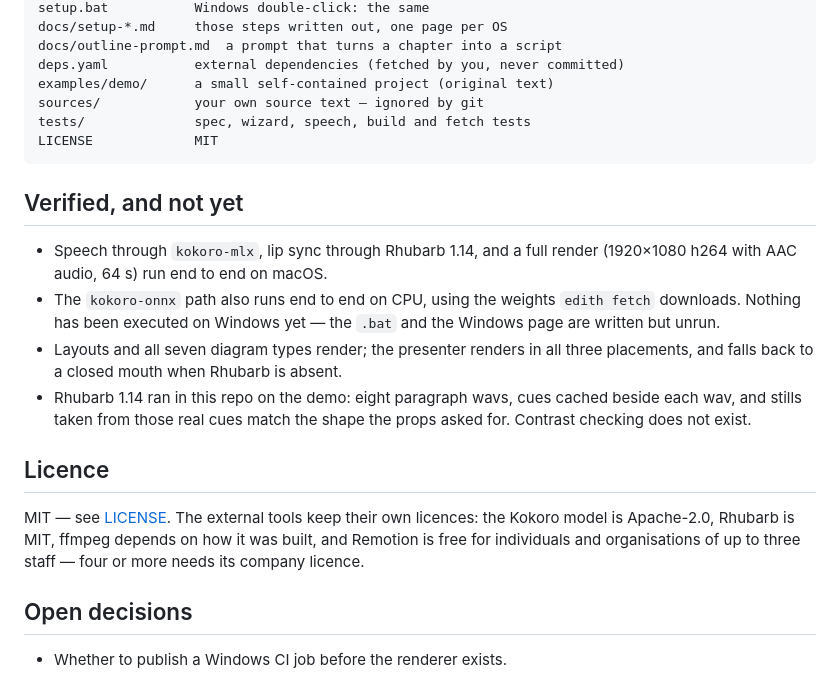
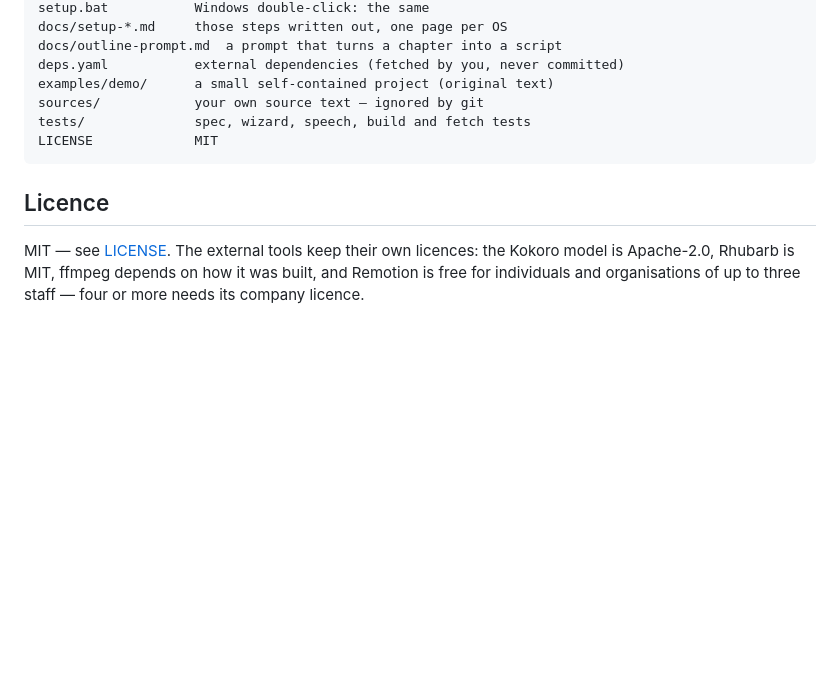
Before and after one commit to EdithRun-Labs/edith-video-generator, a Markdown page: README.md, the part around the change. GitHub-like rendering; blank space fills up the shorter version.

Commit message:
Remove the verification log and open decisions from the README
The status line already says what is built and what is missing, so the
per-feature history and the internal CI question do not belong in a
reader-facing README.

````diff
--- a/README.md
+++ b/README.md
@@ -191,26 +191,9 @@ tests/              spec, wizard, speech, build and fetch tests
 LICENSE             MIT
 ```
 
-## Verified, and not yet
-
-- Speech through `kokoro-mlx`, lip sync through Rhubarb 1.14, and a full render
-  (1920×1080 h264 with AAC audio, 64 s) run end to end on macOS.
-- The `kokoro-onnx` path also runs end to end on CPU, using the weights
-  `edith fetch` downloads. Nothing has been executed on Windows yet — the `.bat`
-  and the Windows page are written but unrun.
-- Layouts and all seven diagram types render; the presenter renders in all three
-  placements, and falls back to a closed mouth when Rhubarb is absent.
-- Rhubarb 1.14 ran in this repo on the demo: eight paragraph wavs, cues cached
-  beside each wav, and stills taken from those real cues match the shape the
-  props asked for. Contrast checking does not exist.
-
 ## Licence
 
 MIT — see [LICENSE](LICENSE). The external tools keep their own licences: the
 Kokoro model is Apache-2.0, Rhubarb is MIT, ffmpeg depends on how it was built,
 and Remotion is free for individuals and organisations of up to three staff —
 four or more needs its company licence.
-
-## Open decisions
-
-- Whether to publish a Windows CI job before the renderer exists.
````
